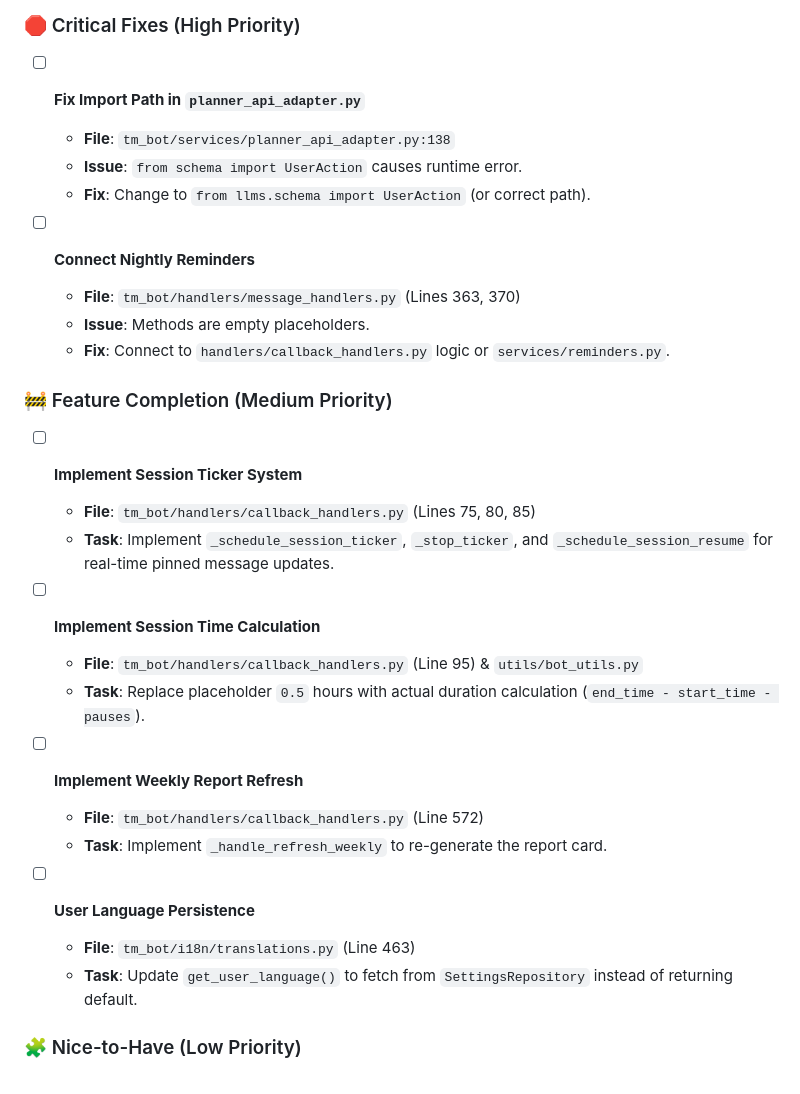
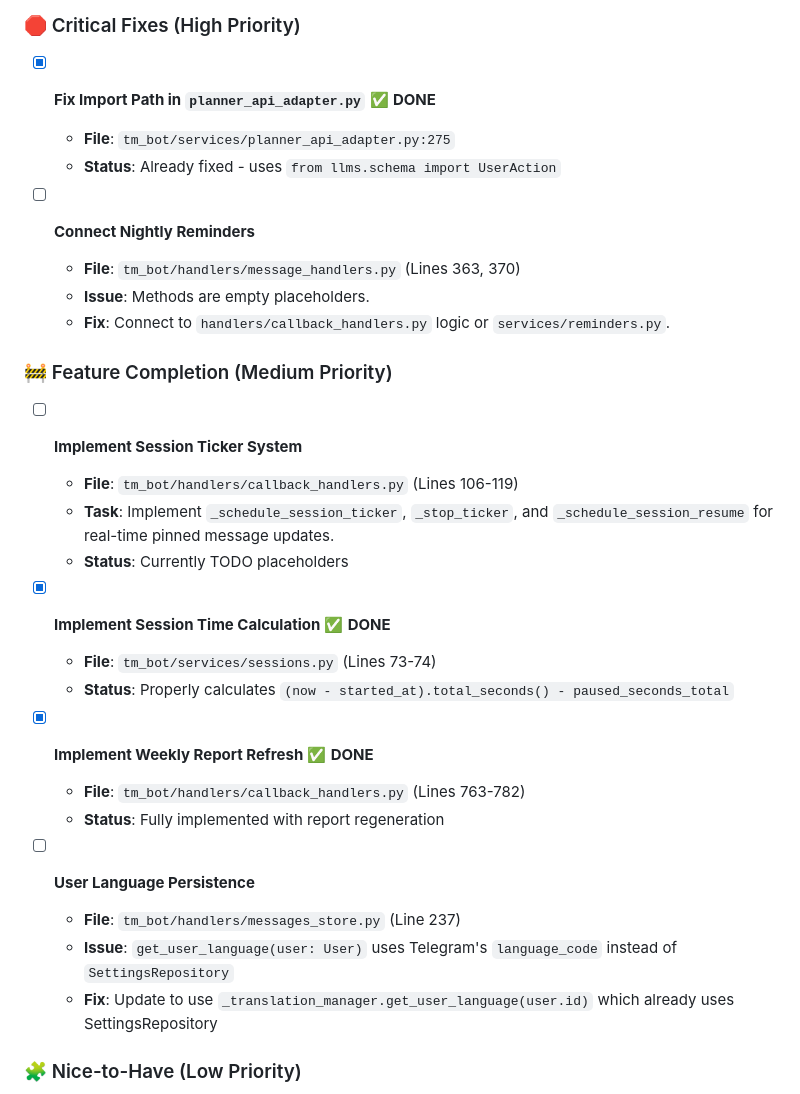
Before and after one commit to zana-AI/zana_planner, a Markdown page: README.md, the part around the change printed below. Rendered like a GitHub page.

Commit message:
docs: Update README with completed tasks and status changes

```diff
--- a/README.md
+++ b/README.md
@@ -72,10 +72,9 @@ This list contains high-priority implementation tasks. Each item is linked to a
 
 ### 🛑 Critical Fixes (High Priority)
 
-- [ ] **Fix Import Path in `planner_api_adapter.py`**
-    - **File**: `tm_bot/services/planner_api_adapter.py:138`
-    - **Issue**: `from schema import UserAction` causes runtime error.
-    - **Fix**: Change to `from llms.schema import UserAction` (or correct path).
+- [x] **Fix Import Path in `planner_api_adapter.py`** ✅ **DONE**
+    - **File**: `tm_bot/services/planner_api_adapter.py:275`
+    - **Status**: Already fixed - uses `from llms.schema import UserAction`
 
 - [ ] **Connect Nightly Reminders**
     - **File**: `tm_bot/handlers/message_handlers.py` (Lines 363, 370)
@@ -85,20 +84,22 @@ This list contains high-priority implementation tasks. Each item is linked to a
 ### 🚧 Feature Completion (Medium Priority)
 
 - [ ] **Implement Session Ticker System**
-    - **File**: `tm_bot/handlers/callback_handlers.py` (Lines 75, 80, 85)
+    - **File**: `tm_bot/handlers/callback_handlers.py` (Lines 106-119)
     - **Task**: Implement `_schedule_session_ticker`, `_stop_ticker`, and `_schedule_session_resume` for real-time pinned message updates.
+    - **Status**: Currently TODO placeholders
 
-- [ ] **Implement Session Time Calculation**
-    - **File**: `tm_bot/handlers/callback_handlers.py` (Line 95) & `utils/bot_utils.py`
-    - **Task**: Replace placeholder `0.5` hours with actual duration calculation (`end_time - start_time - pauses`).
+- [x] **Implement Session Time Calculation** ✅ **DONE**
+    - **File**: `tm_bot/services/sessions.py` (Lines 73-74)
+    - **Status**: Properly calculates `(now - started_at).total_seconds() - paused_seconds_total`
 
-- [ ] **Implement Weekly Report Refresh**
-    - **File**: `tm_bot/handlers/callback_handlers.py` (Line 572)
-    - **Task**: Implement `_handle_refresh_weekly` to re-generate the report card.
+- [x] **Implement Weekly Report Refresh** ✅ **DONE**
+    - **File**: `tm_bot/handlers/callback_handlers.py` (Lines 763-782)
+    - **Status**: Fully implemented with report regeneration
 
 - [ ] **User Language Persistence**
-    - **File**: `tm_bot/i18n/translations.py` (Line 463)
-    - **Task**: Update `get_user_language()` to fetch from `SettingsRepository` instead of returning default.
+    - **File**: `tm_bot/handlers/messages_store.py` (Line 237)
+    - **Issue**: `get_user_language(user: User)` uses Telegram's `language_code` instead of `SettingsRepository`
+    - **Fix**: Update to use `_translation_manager.get_user_language(user.id)` which already uses SettingsRepository
 
 ### 🧩 Nice-to-Have (Low Priority)
 
```
Also changed, not shown: other parts of README.md (+6 -5 lines).
